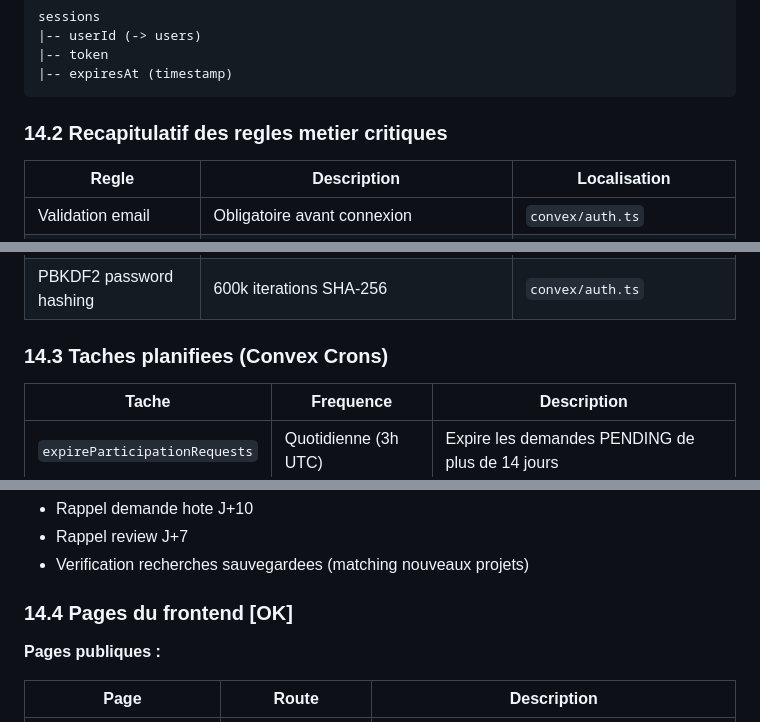
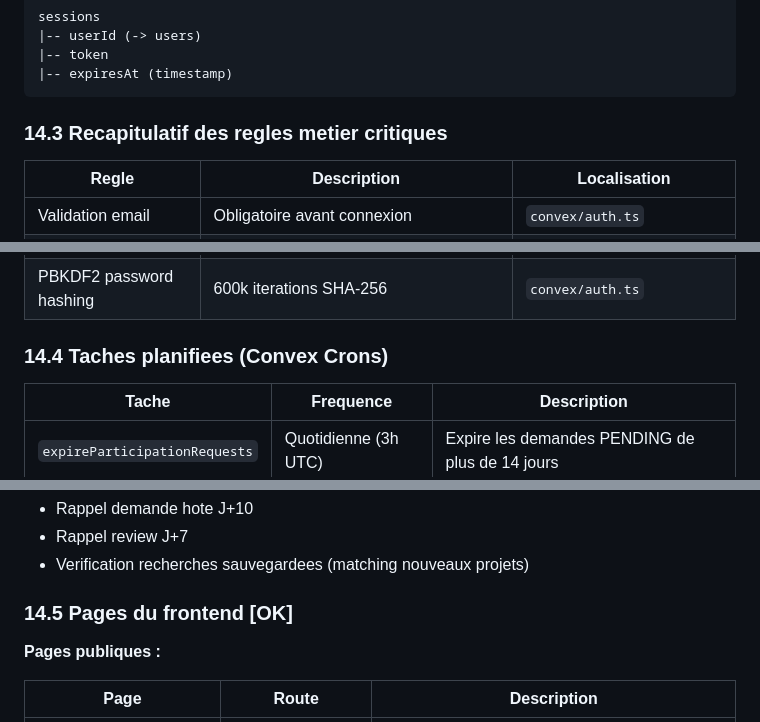
Before and after one commit to Tegawende/ecobilda, a Markdown page: FUNCTIONAL_SPECIFICATION.md, 3 parts joined by grey strips. Rendered like a GitHub page.

````diff
--- a/FUNCTIONAL_SPECIFICATION.md
+++ b/FUNCTIONAL_SPECIFICATION.md
@@ -920,7 +996,7 @@ sessions
 |-- expiresAt (timestamp)
 ```
 
-### 14.2 Recapitulatif des regles metier critiques
+### 14.3 Recapitulatif des regles metier critiques
 
 | Regle | Description | Localisation |
 |-------|-------------|-------------|
@@ -941,7 +1017,7 @@ sessions
 | Max 5 recherches sauvegardees | Limite par utilisateur | `convex/savedSearches.ts` |
 | PBKDF2 password hashing | 600k iterations SHA-256 | `convex/auth.ts` |
 
-### 14.3 Taches planifiees (Convex Crons)
+### 14.4 Taches planifiees (Convex Crons)
 
 | Tache | Frequence | Description |
 |-------|-----------|-------------|
@@ -954,7 +1030,7 @@ sessions
 - Rappel review J+7
 - Verification recherches sauvegardees (matching nouveaux projets)
 
-### 14.4 Pages du frontend [OK]
+### 14.5 Pages du frontend [OK]
 
 **Pages publiques :**
 
````
Also changed, not shown: other parts of FUNCTIONAL_SPECIFICATION.md (+84 -8 lines).
